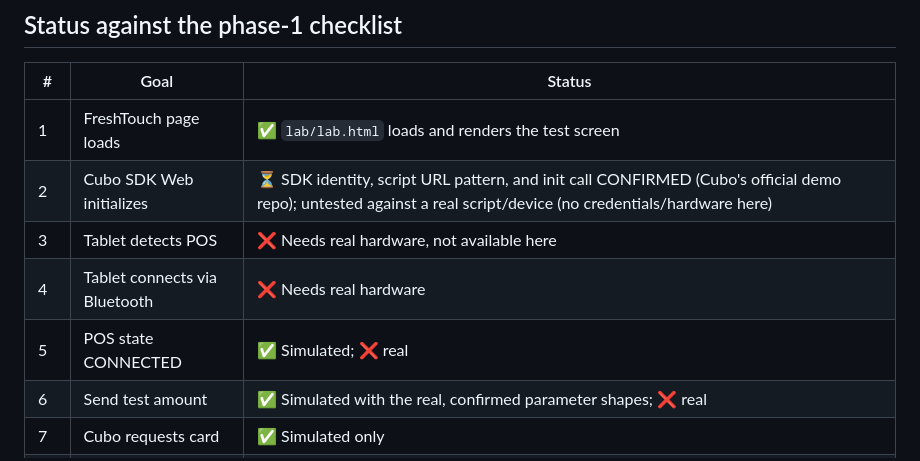
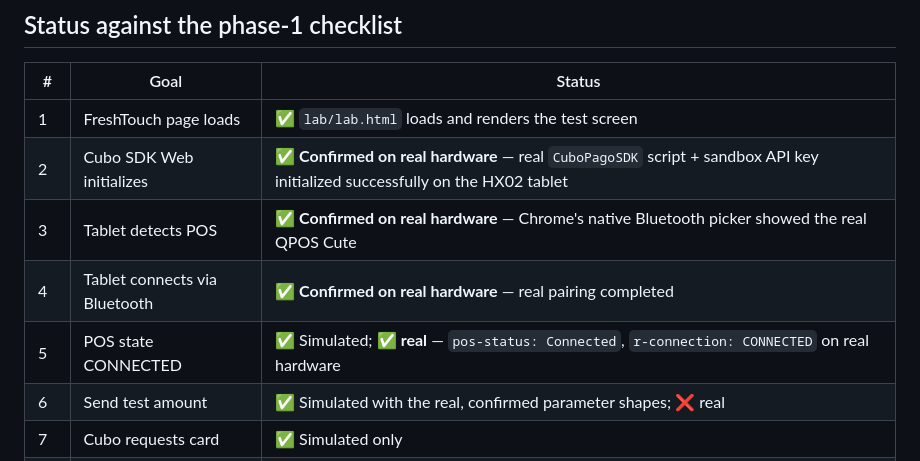
Before and after one commit to moises1388/freshtouch-hx01, a Markdown page: freshtouch-hx02-cubo-lab/README.md, the part around the change. GitHub-like rendering.

```diff
--- a/freshtouch-hx02-cubo-lab/README.md
+++ b/freshtouch-hx02-cubo-lab/README.md
@@ -127,10 +127,10 @@ manual hardware checklist that can't be automated from here.
 | # | Goal | Status |
 |---|------|--------|
 | 1 | FreshTouch page loads | ✅ `lab/lab.html` loads and renders the test screen |
-| 2 | Cubo SDK Web initializes | ⏳ SDK identity, script URL pattern, and init call CONFIRMED (Cubo's official demo repo); untested against a real script/device (no credentials/hardware here) |
-| 3 | Tablet detects POS | ❌ Needs real hardware, not available here |
-| 4 | Tablet connects via Bluetooth | ❌ Needs real hardware |
-| 5 | POS state CONNECTED | ✅ Simulated; ❌ real |
+| 2 | Cubo SDK Web initializes | ✅ **Confirmed on real hardware** — real `CuboPagoSDK` script + sandbox API key initialized successfully on the HX02 tablet |
+| 3 | Tablet detects POS | ✅ **Confirmed on real hardware** — Chrome's native Bluetooth picker showed the real QPOS Cute |
+| 4 | Tablet connects via Bluetooth | ✅ **Confirmed on real hardware** — real pairing completed |
+| 5 | POS state CONNECTED | ✅ Simulated; ✅ **real** — `pos-status: Connected`, `r-connection: CONNECTED` on real hardware |
 | 6 | Send test amount | ✅ Simulated with the real, confirmed parameter shapes; ❌ real |
 | 7 | Cubo requests card | ✅ Simulated only |
 | 8 | Result received | ✅ Simulated, using the real, confirmed `transactionResult` shape (`success`/`data`/`pending`/`error`) |
```
Also changed, not shown: freshtouch-hx02-cubo-lab/CUBO-INTEGRATION.md (+19 -6 lines), freshtouch-hx02-cubo-lab/TEST-PLAN.md (+9 -2 lines).
